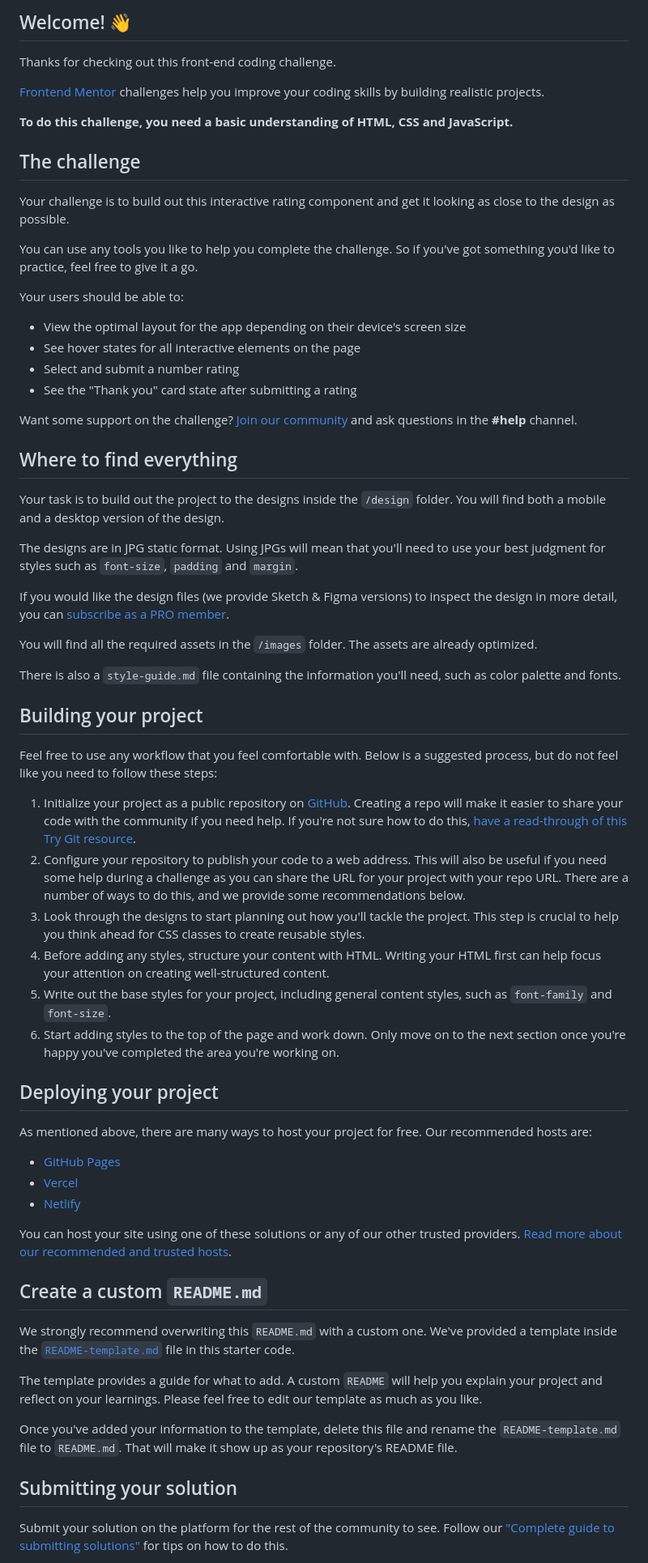
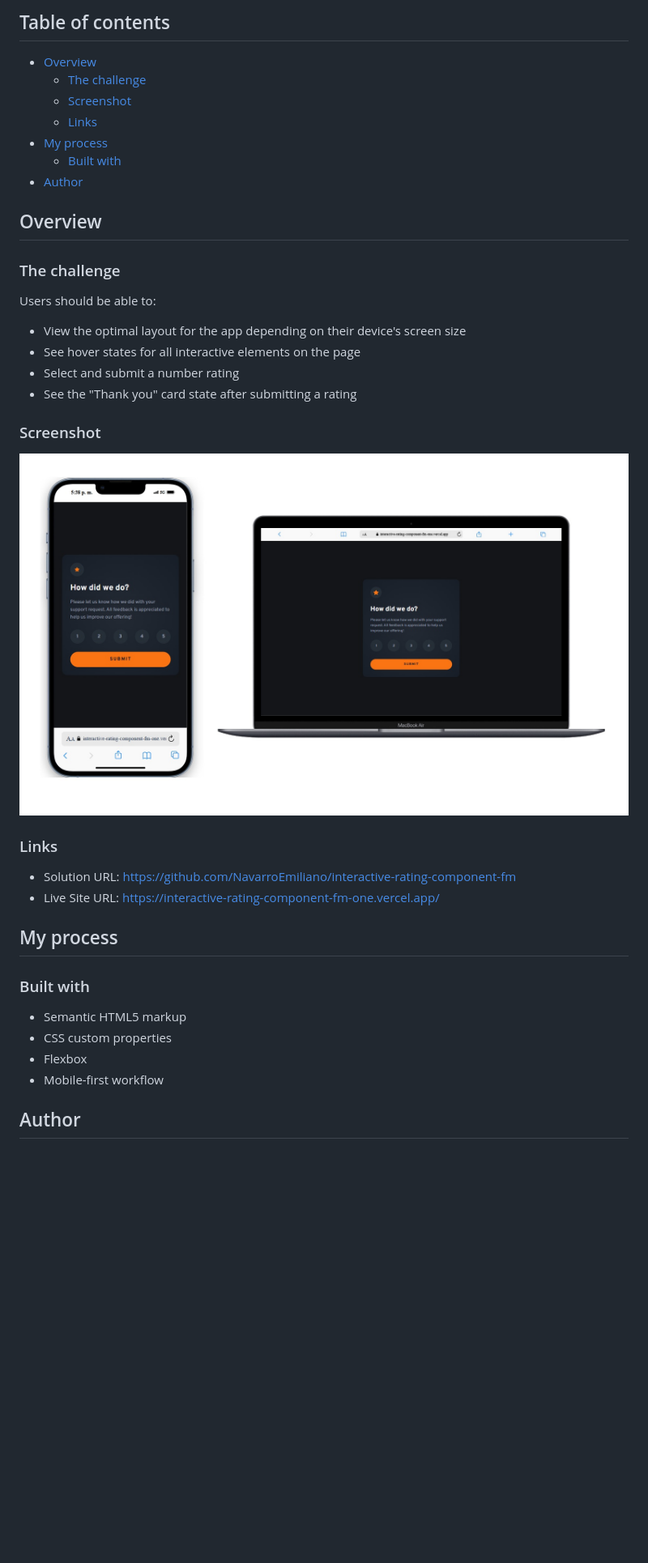
Before and after one commit to NavarroEmiliano/interactive-rating-component-fm, a Markdown page: README.md, the part around the change printed below. Shown: that part at 81% size. GitHub-like rendering; pictures changed too: images/screenshot.jpg (added); blank space fills up the shorter version.

```diff
--- a/README.md
+++ b/README.md
@@ -4,69 +4,42 @@
 
-## Welcome! 👋
+## Table of contents
 
-Thanks for checking out this front-end coding challenge.
+- [Overview](#overview)
+  - [The challenge](#the-challenge)
+  - [Screenshot](#screenshot)
+  - [Links](#links)
+- [My process](#my-process)
+  - [Built with](#built-with)
+- [Author](#author)
 
-[Frontend Mentor](https://www.frontendmentor.io) challenges help you improve your coding skills by building realistic projects.
+## Overview
 
-**To do this challenge, you need a basic understanding of HTML, CSS and JavaScript.**
+### The challenge
 
-## The challenge
-
-Your challenge is to build out this interactive rating component and get it looking as close to the design as possible.
-
-You can use any tools you like to help you complete the challenge. So if you've got something you'd like to practice, feel free to give it a go.
-
-Your users should be able to:
+Users should be able to:
 
 - View the optimal layout for the app depending on their device's screen size
 - See hover states for all interactive elements on the page
 - Select and submit a number rating
 - See the "Thank you" card state after submitting a rating
 
-Want some support on the challenge? [Join our community](https://www.frontendmentor.io/community) and ask questions in the **#help** channel.
+### Screenshot
 
-## Where to find everything
+![](images/screenshot.jpg)
 
-Your task is to build out the project to the designs inside the `/design` folder. You will find both a mobile and a desktop version of the design.
+### Links
 
-The designs are in JPG static format. Using JPGs will mean that you'll need to use your best judgment for styles such as `font-size`, `padding` and `margin`.
+- Solution URL: https://github.com/NavarroEmiliano/interactive-rating-component-fm
+- Live Site URL: https://interactive-rating-component-fm-one.vercel.app/
 
-If you would like the design files (we provide Sketch & Figma versions) to inspect the design in more detail, you can [subscribe as a PRO member](https://www.frontendmentor.io/pro).
+## My process
 
-You will find all the required assets in the `/images` folder. The assets are already optimized.
+### Built with
 
-There is also a `style-guide.md` file containing the information you'll need, such as color palette and fonts.
+- Semantic HTML5 markup
+- CSS custom properties
+- Flexbox
+- Mobile-first workflow
 
-## Building your project
+## Author
 
-Feel free to use any workflow that you feel comfortable with. Below is a suggested process, but do not feel like you need to follow these steps:
-
-1. Initialize your project as a public repository on [GitHub](https://github.com/). Creating a repo will make it easier to share your code with the community if you need help. If you're not sure how to do this, [have a read-through of this Try Git resource](https://try.github.io/).
-2. Configure your repository to publish your code to a web address. This will also be useful if you need some help during a challenge as you can share the URL for your project with your repo URL. There are a number of ways to do this, and we provide some recommendations below.
-3. Look through the designs to start planning out how you'll tackle the project. This step is crucial to help you think ahead for CSS classes to create reusable styles.
-4. Before adding any styles, structure your content with HTML. Writing your HTML first can help focus your attention on creating well-structured content.
-5. Write out the base styles for your project, including general content styles, such as `font-family` and `font-size`.
-6. Start adding styles to the top of the page and work down. Only move on to the next section once you're happy you've completed the area you're working on.
-
-## Deploying your project
-
-As mentioned above, there are many ways to host your project for free. Our recommended hosts are:
-
-- [GitHub Pages](https://pages.github.com/)
-- [Vercel](https://vercel.com/)
-- [Netlify](https://www.netlify.com/)
-
-You can host your site using one of these solutions or any of our other trusted providers. [Read more about our recommended and trusted hosts](https://medium.com/frontend-mentor/frontend-mentor-trusted-hosting-providers-bf000dfebe).
-
-## Create a custom `README.md`
-
-We strongly recommend overwriting this `README.md` with a custom one. We've provided a template inside the [`README-template.md`](./README-template.md) file in this starter code.
-
-The template provides a guide for what to add. A custom `README` will help you explain your project and reflect on your learnings. Please feel free to edit our template as much as you like.
-
-Once you've added your information to the template, delete this file and rename the `README-template.md` file to `README.md`. That will make it show up as your repository's README file.
-
-## Submitting your solution
-
-Submit your solution on the platform for the rest of the community to see. Follow our ["Complete guide to submitting solutions"](https://medium.com/frontend-mentor/a-complete-guide-to-submitting-solutions-on-frontend-mentor-ac6384162248) for tips on how to do this.
-
```
Also changed, not shown: other parts of README.md (+4 -24 lines).
